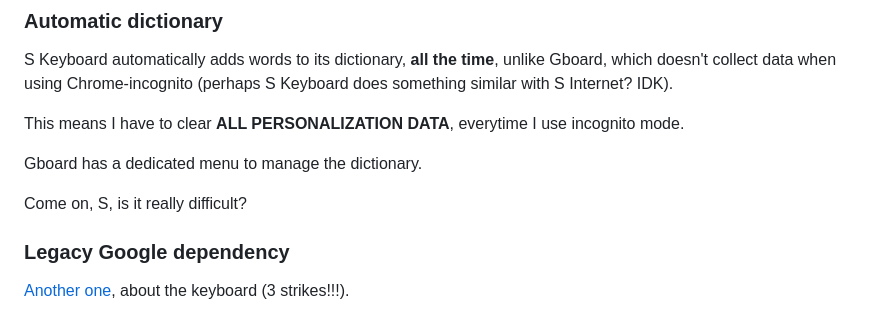
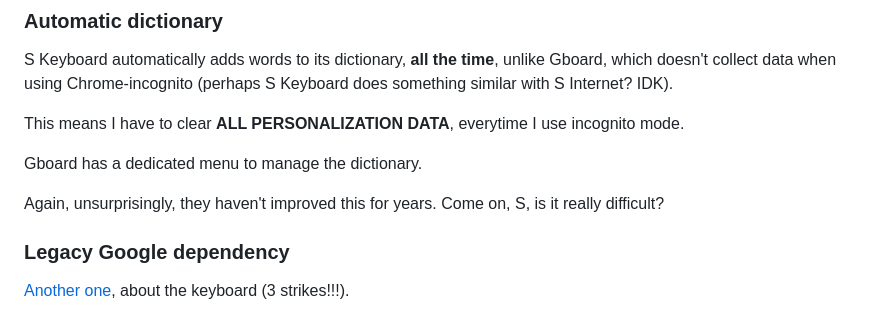
Before and after one commit to Rudxain/Samsung-rants, a Markdown page: index.md, the part around the change. Rendered like a GitHub page.

Commit message:
emphasis on the devs laziness

```diff
--- a/index.md
+++ b/index.md
@@ -55,7 +55,7 @@ This means I have to clear **ALL PERSONALIZATION DATA**, everytime I use incogni
 
 Gboard has a dedicated menu to manage the dictionary.
 
-Come on, S, is it really difficult?
+Again, unsurprisingly, they haven't improved this for years. Come on, S, is it really difficult?
 
 ### Legacy Google dependency
 
```
